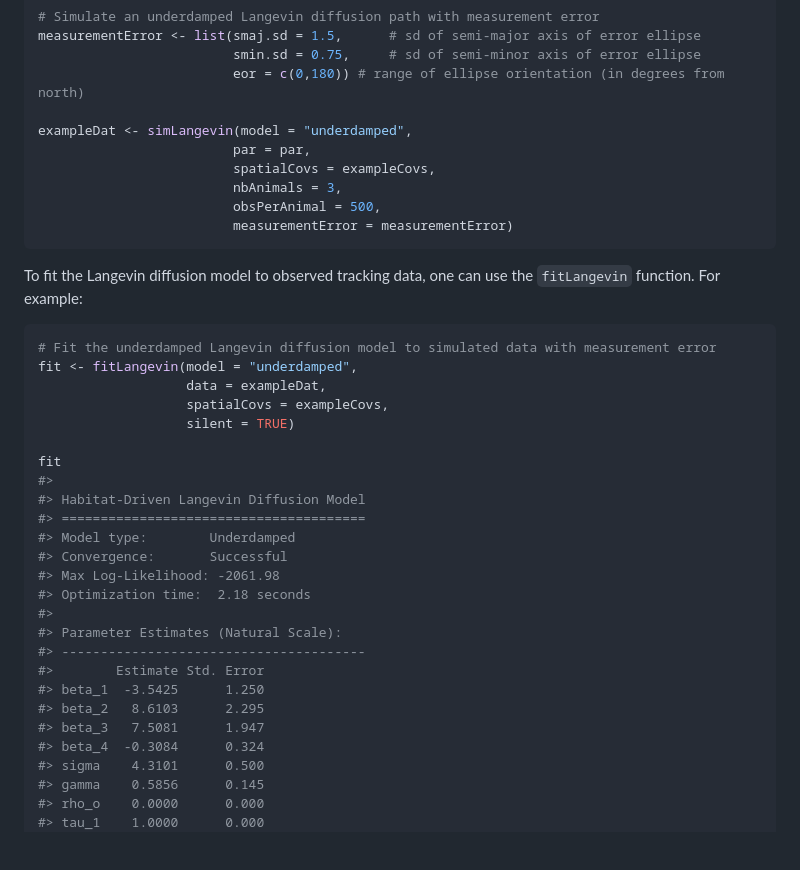
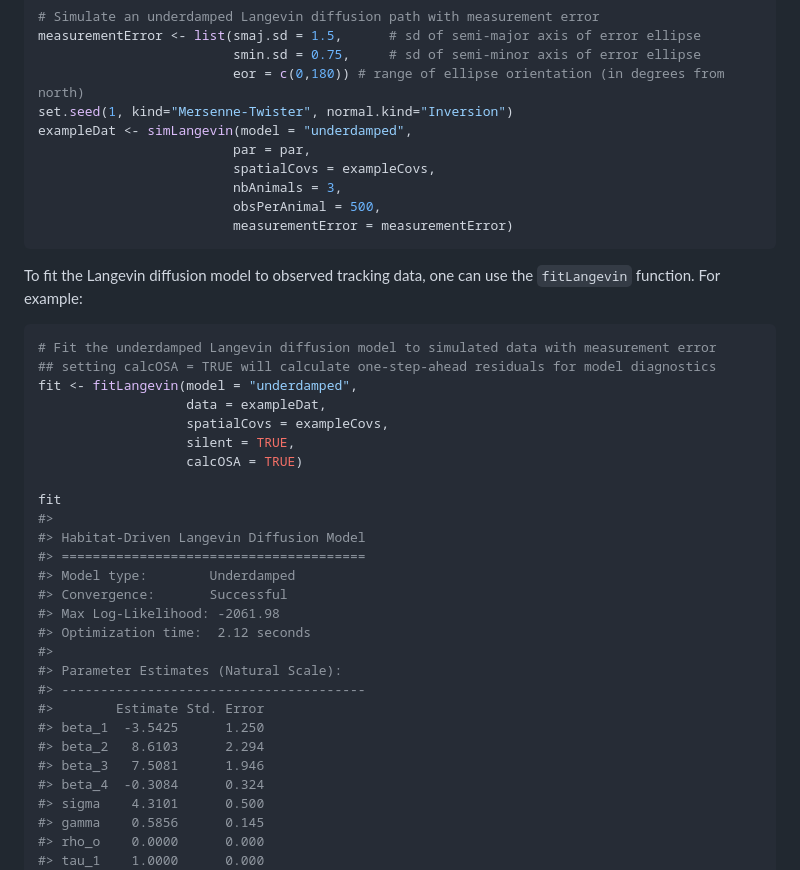
Before and after one commit to bmcclintock/langevinSSM, a Markdown page: README.md, the part around one of its changes. Rendered like a GitHub page; blank space fills up the shorter version.

Commit message:
add calcOSA argument to fitLangevin

````diff
--- a/README.md
+++ b/README.md
@@ -62,7 +63,7 @@ simDat <- simLangevin(model = "underdamped",
 measurementError <- list(smaj.sd = 1.5,      # sd of semi-major axis of error ellipse
                          smin.sd = 0.75,     # sd of semi-minor axis of error ellipse
                          eor = c(0,180)) # range of ellipse orientation (in degrees from north)
-
+set.seed(1, kind="Mersenne-Twister", normal.kind="Inversion")
 exampleDat <- simLangevin(model = "underdamped",
                          par = par,
                          spatialCovs = exampleCovs,
@@ -76,10 +77,12 @@ use the `fitLangevin` function. For example:
 
 ``` r
 # Fit the underdamped Langevin diffusion model to simulated data with measurement error
+## setting calcOSA = TRUE will calculate one-step-ahead residuals for model diagnostics
 fit <- fitLangevin(model = "underdamped",
                    data = exampleDat,
                    spatialCovs = exampleCovs,
-                   silent = TRUE)
+                   silent = TRUE,
+                   calcOSA = TRUE)
 
 fit
 #>
@@ -88,14 +91,14 @@ fit
 #> Model type:        Underdamped
 #> Convergence:       Successful
 #> Max Log-Likelihood: -2061.98
-#> Optimization time:  2.18 seconds
+#> Optimization time:  2.12 seconds
 #>
 #> Parameter Estimates (Natural Scale):
 #> ---------------------------------------
 #>        Estimate Std. Error
 #> beta_1  -3.5425      1.250
-#> beta_2   8.6103      2.295
-#> beta_3   7.5081      1.947
+#> beta_2   8.6103      2.294
+#> beta_3   7.5081      1.946
 #> beta_4  -0.3084      0.324
 #> sigma    4.3101      0.500
 #> gamma    0.5856      0.145
````
Also changed, not shown: other parts of README.md (+10 -0 lines), man/figures/README-unnamed-chunk-5-2.png (added), 13 other files.
